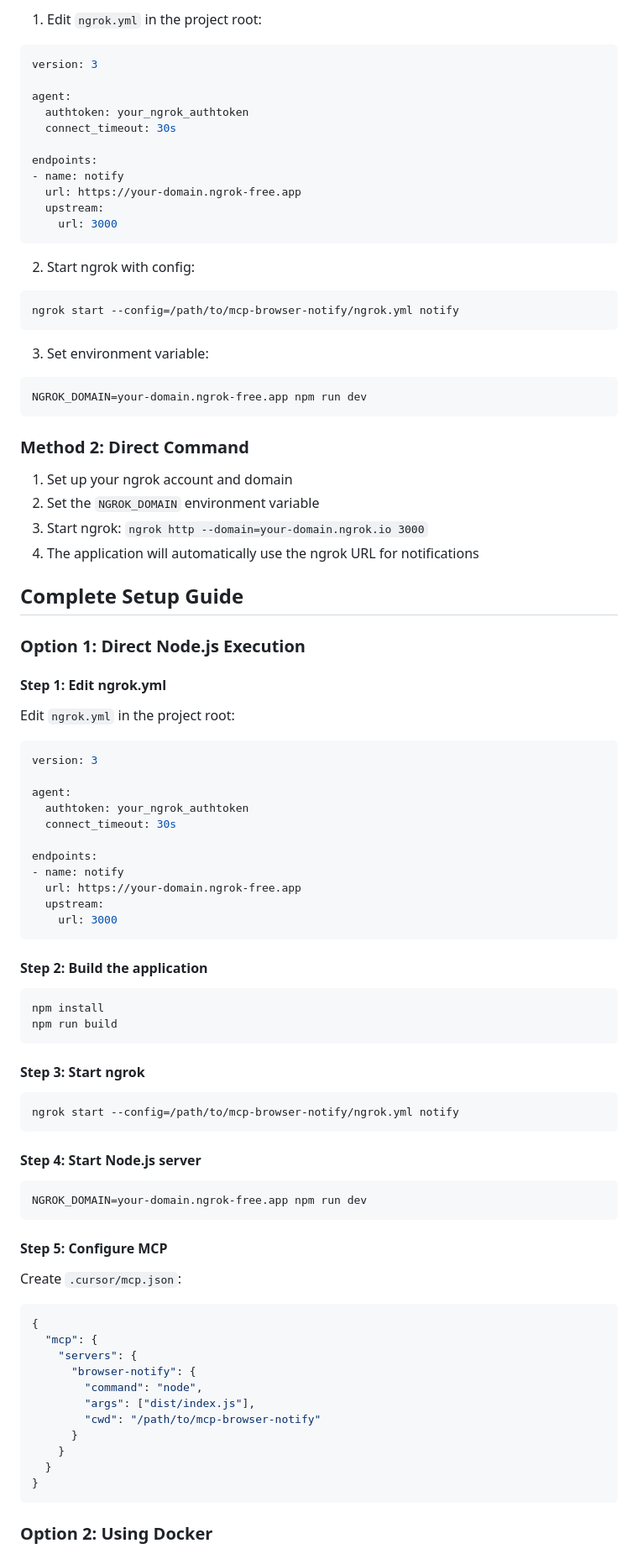
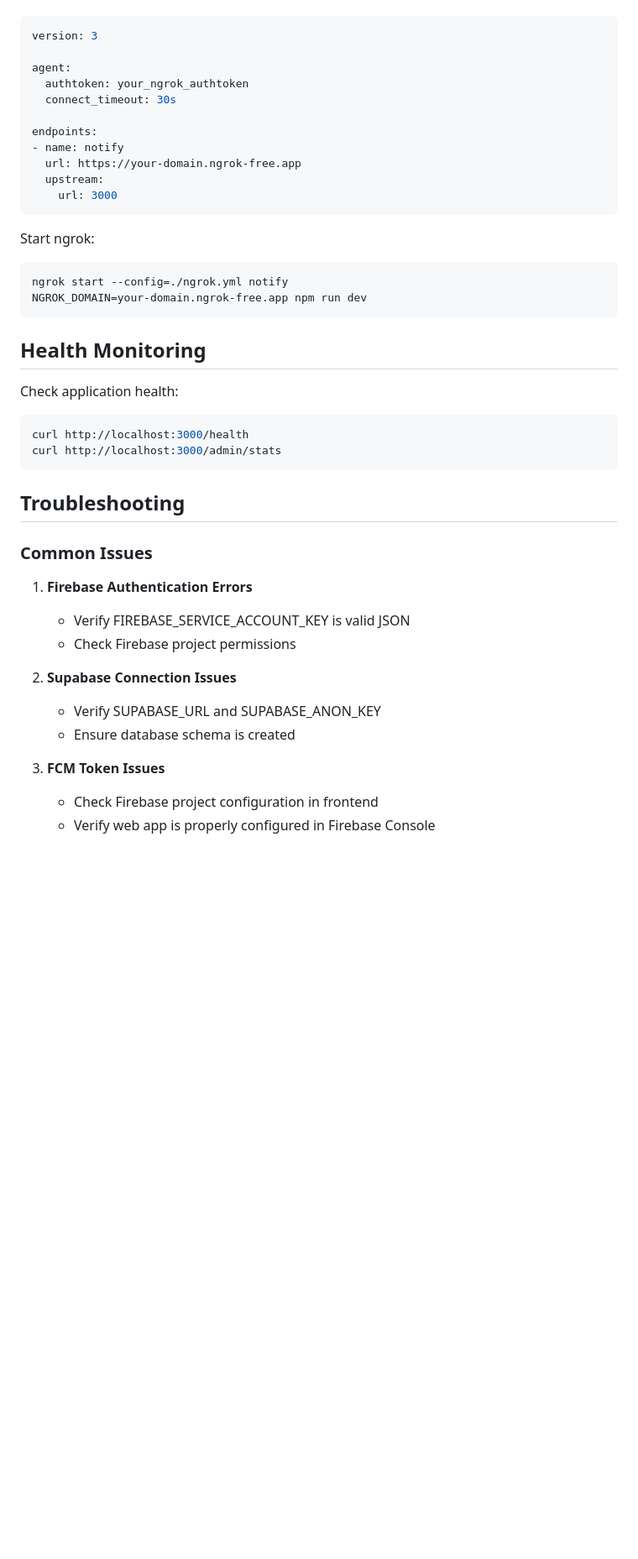
Before and after one commit to taku-o/mcp-browser-notify, a Markdown page: docs/README-en.md, the part around one of its changes. Shown at 84% size. GitHub-like rendering; blank space fills up the shorter version.

````diff
--- a/docs/README-en.md
+++ b/docs/README-en.md
@@ -86,5 +169,4 @@ VAPID keys are automatically generated on first startup if not provided.
 
-1. Edit `ngrok.yml` in the project root:
 ```yaml
 version: 3
 
@@ -99,74 +181,33 @@ endpoints:
     url: 3000
 ```
 
-2. Start ngrok with config:
+Start ngrok:
 ```bash
-ngrok start --config=/path/to/mcp-browser-notify/ngrok.yml notify
-```
-
-3. Set environment variable:
-```bash
+ngrok start --config=./ngrok.yml notify
 NGROK_DOMAIN=your-domain.ngrok-free.app npm run dev
 ```
 
-### Method 2: Direct Command
+## Health Monitoring
 
-1. Set up your ngrok account and domain
-2. Set the `NGROK_DOMAIN` environment variable
-3. Start ngrok: `ngrok http --domain=your-domain.ngrok.io 3000`
-4. The application will automatically use the ngrok URL for notifications
-
-## Complete Setup Guide
-
-### Option 1: Direct Node.js Execution
-
-#### Step 1: Edit ngrok.yml
-Edit `ngrok.yml` in the project root:
-```yaml
-version: 3
-
-agent:
-  authtoken: your_ngrok_authtoken
-  connect_timeout: 30s
-
-endpoints:
-- name: notify
-  url: https://your-domain.ngrok-free.app
-  upstream:
-    url: 3000
+Check application health:
+```bash
+curl http://localhost:3000/health
+curl http://localhost:3000/admin/stats
 ```
 
-#### Step 2: Build the application
-```bash
-npm install
-npm run build
-```
+## Troubleshooting
 
-#### Step 3: Start ngrok
-```bash
-ngrok start --config=/path/to/mcp-browser-notify/ngrok.yml notify
-```
+### Common Issues
 
-#### Step 4: Start Node.js server
-```bash
-NGROK_DOMAIN=your-domain.ngrok-free.app npm run dev
-```
+1. **Firebase Authentication Errors**
+   - Verify FIREBASE_SERVICE_ACCOUNT_KEY is valid JSON
+   - Check Firebase project permissions
 
-#### Step 5: Configure MCP
-Create `.cursor/mcp.json`:
-```json
-{
-  "mcp": {
-    "servers": {
-      "browser-notify": {
-        "command": "node",
-        "args": ["dist/index.js"],
-        "cwd": "/path/to/mcp-browser-notify"
-      }
-    }
-  }
-}
-```
+2. **Supabase Connection Issues**
+   - Verify SUPABASE_URL and SUPABASE_ANON_KEY
+   - Ensure database schema is created
 
-### Option 2: Using Docker
+3. **FCM Token Issues**
+   - Check Firebase project configuration in frontend
+   - Verify web app is properly configured in Firebase Console
 
````
Also changed, not shown: other parts of docs/README-en.md (+161 -107 lines), docs/README-ja.md (+170 -178 lines).
